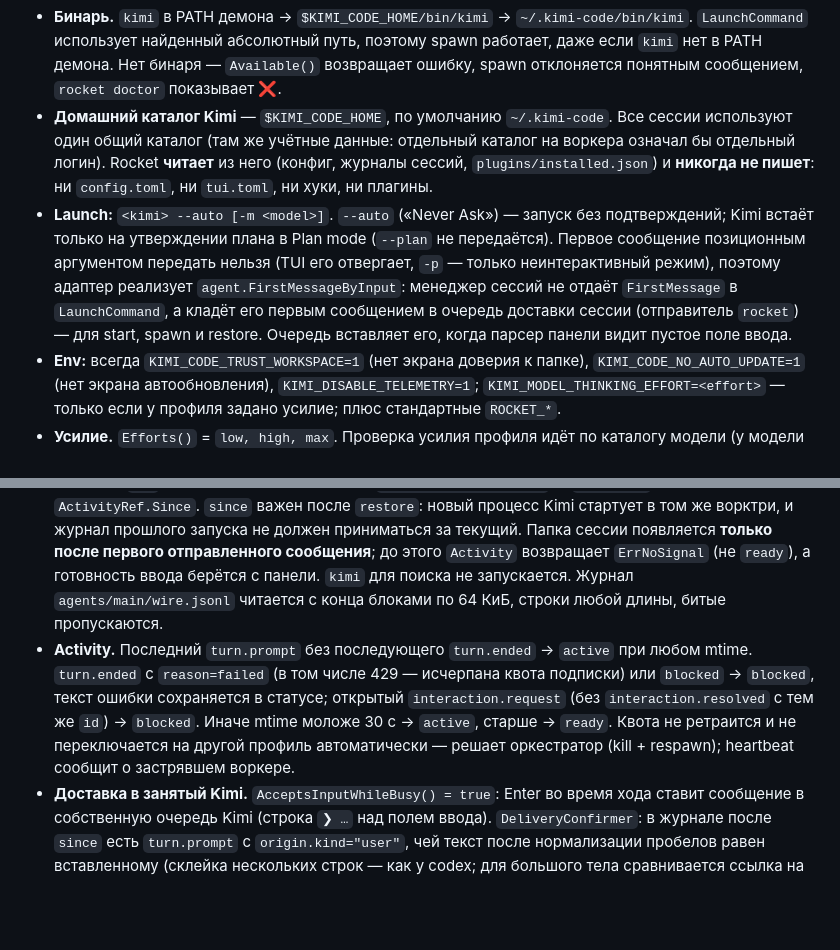
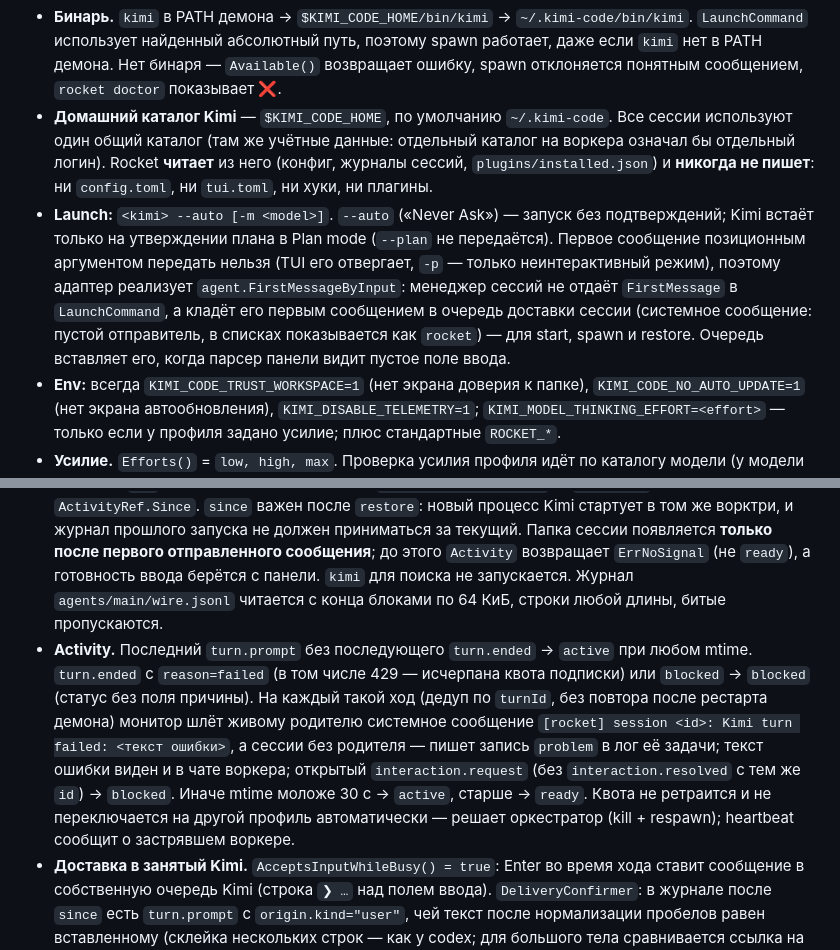
Before and after one commit to IvanRoslov/rocket, a Markdown page: docs/10-agents.md, 2 parts joined by grey strips. Drawn GitHub-style; blank space fills up the shorter version.

Commit message:
docs(agents): kimi turn-failure notice, first-message sender, models import line
Co-Authored-By: Claude Sonnet 5.5 <noreply@anthropic.com>

```diff
--- a/docs/10-agents.md
+++ b/docs/10-agents.md
@@ -62,14 +62,14 @@ type LaunchSpec struct {
 
 - **Бинарь.** `kimi` в PATH демона → `$KIMI_CODE_HOME/bin/kimi` → `~/.kimi-code/bin/kimi`. `LaunchCommand` использует найденный абсолютный путь, поэтому spawn работает, даже если `kimi` нет в PATH демона. Нет бинаря — `Available()` возвращает ошибку, spawn отклоняется понятным сообщением, `rocket doctor` показывает ❌.
 - **Домашний каталог Kimi** — `$KIMI_CODE_HOME`, по умолчанию `~/.kimi-code`. Все сессии используют один общий каталог (там же учётные данные: отдельный каталог на воркера означал бы отдельный логин). Rocket **читает** из него (конфиг, журналы сессий, `plugins/installed.json`) и **никогда не пишет**: ни `config.toml`, ни `tui.toml`, ни хуки, ни плагины.
-- **Launch:** `<kimi> --auto [-m <model>]`. `--auto` («Never Ask») — запуск без подтверждений; Kimi встаёт только на утверждении плана в Plan mode (`--plan` не передаётся). Первое сообщение позиционным аргументом передать нельзя (TUI его отвергает, `-p` — только неинтерактивный режим), поэтому адаптер реализует `agent.FirstMessageByInput`: менеджер сессий не отдаёт `FirstMessage` в `LaunchCommand`, а кладёт его первым сообщением в очередь доставки сессии (отправитель `rocket`) — для start, spawn и restore. Очередь вставляет его, когда парсер панели видит пустое поле ввода.
+- **Launch:** `<kimi> --auto [-m <model>]`. `--auto` («Never Ask») — запуск без подтверждений; Kimi встаёт только на утверждении плана в Plan mode (`--plan` не передаётся). Первое сообщение позиционным аргументом передать нельзя (TUI его отвергает, `-p` — только неинтерактивный режим), поэтому адаптер реализует `agent.FirstMessageByInput`: менеджер сессий не отдаёт `FirstMessage` в `LaunchCommand`, а кладёт его первым сообщением в очередь доставки сессии (системное сообщение: пустой отправитель, в списках показывается как `rocket`) — для start, spawn и restore. Очередь вставляет его, когда парсер панели видит пустое поле ввода.
 - **Env:** всегда `KIMI_CODE_TRUST_WORKSPACE=1` (нет экрана доверия к папке), `KIMI_CODE_NO_AUTO_UPDATE=1` (нет экрана автообновления), `KIMI_DISABLE_TELEMETRY=1`; `KIMI_MODEL_THINKING_EFFORT=<effort>` — только если у профиля задано усилие; плюс стандартные `ROCKET_*`.
 - **Усилие.** `Efforts()` = `low, high, max`. Проверка усилия профиля идёт по каталогу модели (у модели без `support_efforts` усилие должно быть пустым) — общий механизм, см. «Каталог моделей».
 - **Системный промпт.** `--agent-file` в интерактивном TUI 2.4.0 молча игнорируется, поэтому `SetupWorkspace` пишет промпт rocket в блок `<!-- rocket:start -->…<!-- rocket:end -->` в `<worktree>/AGENTS.md` — тем же способом, что адаптер codex: идемпотентно, чужое содержимое файла не трогается, неотслеживаемый `AGENTS.md` исключается из git. В отличие от codex, секции `{{#if skills}}` **не вырезаются**: Superpowers у Kimi работает через его родной плагин.
 - **Superpowers.** Плагин ставит человек (`~/.kimi-code/plugins/managed/superpowers`); `rocket doctor` проверяет, что он установлен и включён (см. ниже). Скилл шторма оркестратора: адаптер реализует `BrainstormSkillShipper`, для оркестратора со скиллом `orchestrator-brainstorming` `SetupWorkspace` перезаписывает `<worktree>/.kimi-code/skills/orchestrator-brainstorming/` (скрипты исполняемые, путь в `.git/info/exclude`), иначе каталог удаляется. Глобальный каталог Kimi не трогается.
 - **Вставка текста.** Kimi принимает ввод только как bracketed paste: обычная быстрая вставка включает его эвристику paste-burst, и Enter в течение 120 мс после неё вставляет перевод строки вместо отправки. Адаптер реализует `agent.BracketedPaster`; очередь выставляет `runtime.InjectOpts.Bracketed`, и рантайм вставляет текст `tmux paste-buffer -p`, после чего жмёт Enter. Для claude-code и codex вставка не меняется.
 - **Журнал сессии.** Индекса сессий у Kimi 2.4.0 нет: адаптер обходит `sessions/wd_<имя-папки-ворктри>_*/session_*/state.json` (если такого префикса нет — все `wd_*`), берёт самую свежую сессию с `cwd` = физический путь ворктри (`filepath.EvalSymlinks`) и `createdAt` не раньше `ActivityRef.Since`. `since` важен после `restore`: новый процесс Kimi стартует в том же ворктри, и журнал прошлого запуска не должен приниматься за текущий. Папка сессии появляется **только после первого отправленного сообщения**; до этого `Activity` возвращает `ErrNoSignal` (не `ready`), а готовность ввода берётся с панели. `kimi` для поиска не запускается. Журнал `agents/main/wire.jsonl` читается с конца блоками по 64 КиБ, строки любой длины, битые пропускаются.
-- **Activity.** Последний `turn.prompt` без последующего `turn.ended` → `active` при любом mtime. `turn.ended` с `reason=failed` (в том числе 429 — исчерпана квота подписки) или `blocked` → `blocked`, текст ошибки сохраняется в статусе; открытый `interaction.request` (без `interaction.resolved` с тем же `id`) → `blocked`. Иначе mtime моложе 30 с → `active`, старше → `ready`. Квота не ретраится и не переключается на другой профиль автоматически — решает оркестратор (kill + respawn); heartbeat сообщит о застрявшем воркере.
+- **Activity.** Последний `turn.prompt` без последующего `turn.ended` → `active` при любом mtime. `turn.ended` с `reason=failed` (в том числе 429 — исчерпана квота подписки) или `blocked` → `blocked` (статус без поля причины). На каждый такой ход (дедуп по `turnId`, без повтора после рестарта демона) монитор шлёт живому родителю системное сообщение `[rocket] session <id>: Kimi turn failed: <текст ошибки>`, а сессии без родителя — пишет запись `problem` в лог её задачи; текст ошибки виден и в чате воркера; открытый `interaction.request` (без `interaction.resolved` с тем же `id`) → `blocked`. Иначе mtime моложе 30 с → `active`, старше → `ready`. Квота не ретраится и не переключается на другой профиль автоматически — решает оркестратор (kill + respawn); heartbeat сообщит о застрявшем воркере.
 - **Доставка в занятый Kimi.** `AcceptsInputWhileBusy() = true`: Enter во время хода ставит сообщение в собственную очередь Kimi (строка `❯ …` над полем ввода). `DeliveryConfirmer`: в журнале после `since` есть `turn.prompt` с `origin.kind="user"`, чей текст после нормализации пробелов равен вставленному (склейка нескольких строк — как у codex; для большого тела сравнивается ссылка на inbox-файл). Сообщение в очереди Kimi попадает в журнал только когда начинается его ход, отдельным `turn.prompt`; пока ход не начался, статус `accepted` — это не ошибка. Записи `turn.steer` с `origin.kind=skill_activation` доставкой не считаются.
 - **Парсер панели** (`internal/runtime`, снимки `testdata/kimi-*.pane`): по устойчивым строкам рамки поля ввода `│ > … │` (не по подсказкам и спиннеру) различает пустое поле (TUI готов), черновик (draft guard очереди) и занятый Kimi с очередью. Очередь и draft guard используют его для сессий `kimi-code` так же, как композер Claude/Codex.
 - **Экраны старта.** `StartupProber.HasStartedTurn` — есть `turn.prompt` не раньше `Since`. Пока нет, монитор ищет экран-вопрос отдельным распознавателем Kimi рядом с `ParseStartScreen`: заголовок, варианты под курсором `❯` **без номеров** и подсказка `↑↓ navigate · Enter select` (например, «Trust this folder?» с вариантами `Trust and continue` / `Exit`). Флагами не гасятся опрос feedback, «cache expired», «Model migration available», «Kimi Code Update Available» — их ловит детектор. Ответ человека на ненумерованный экран — стрелками до выбранного варианта и Enter, с предварительным перечитыванием экрана (экран сменился — 409 `prompt_changed`). Остальное (квиз `start_screen`, тревога родителю, ответ человека) общее с codex.
```
Also changed, not shown: other parts of docs/10-agents.md (+1 -1 lines).
